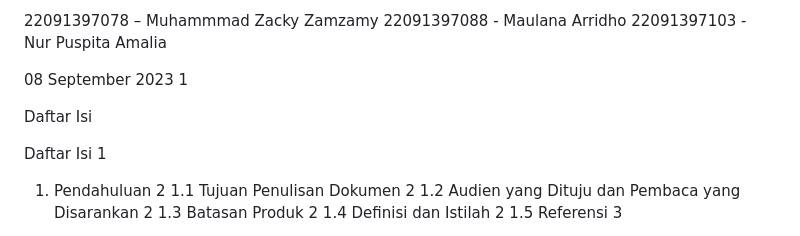
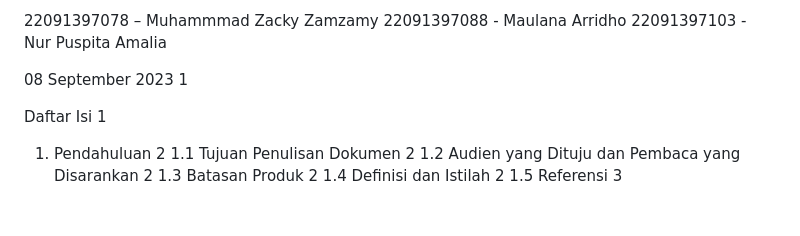
Before and after one commit to muhammad-zacky-zamzamy/PEMWEB-5-MIC, a Markdown page: README.md, the part around the change. GitHub-like rendering; blank space fills up the shorter version.

```diff
--- a/README.md
+++ b/README.md
@@ -19,8 +19,6 @@ Prepared by
 
 08 September 2023
 1
-
-Daftar Isi
 
 Daftar Isi	1
 1. 	Pendahuluan	2
```
